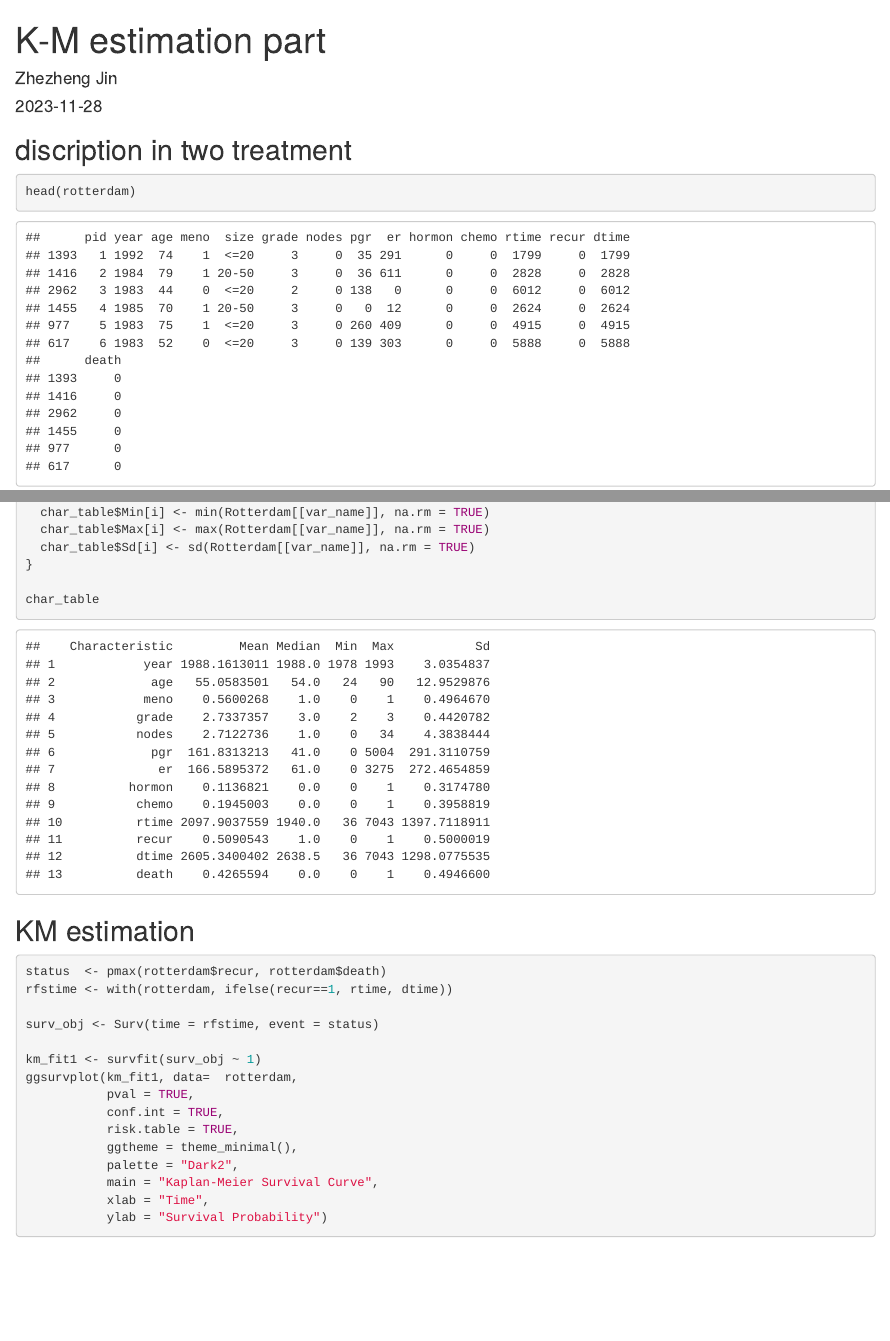
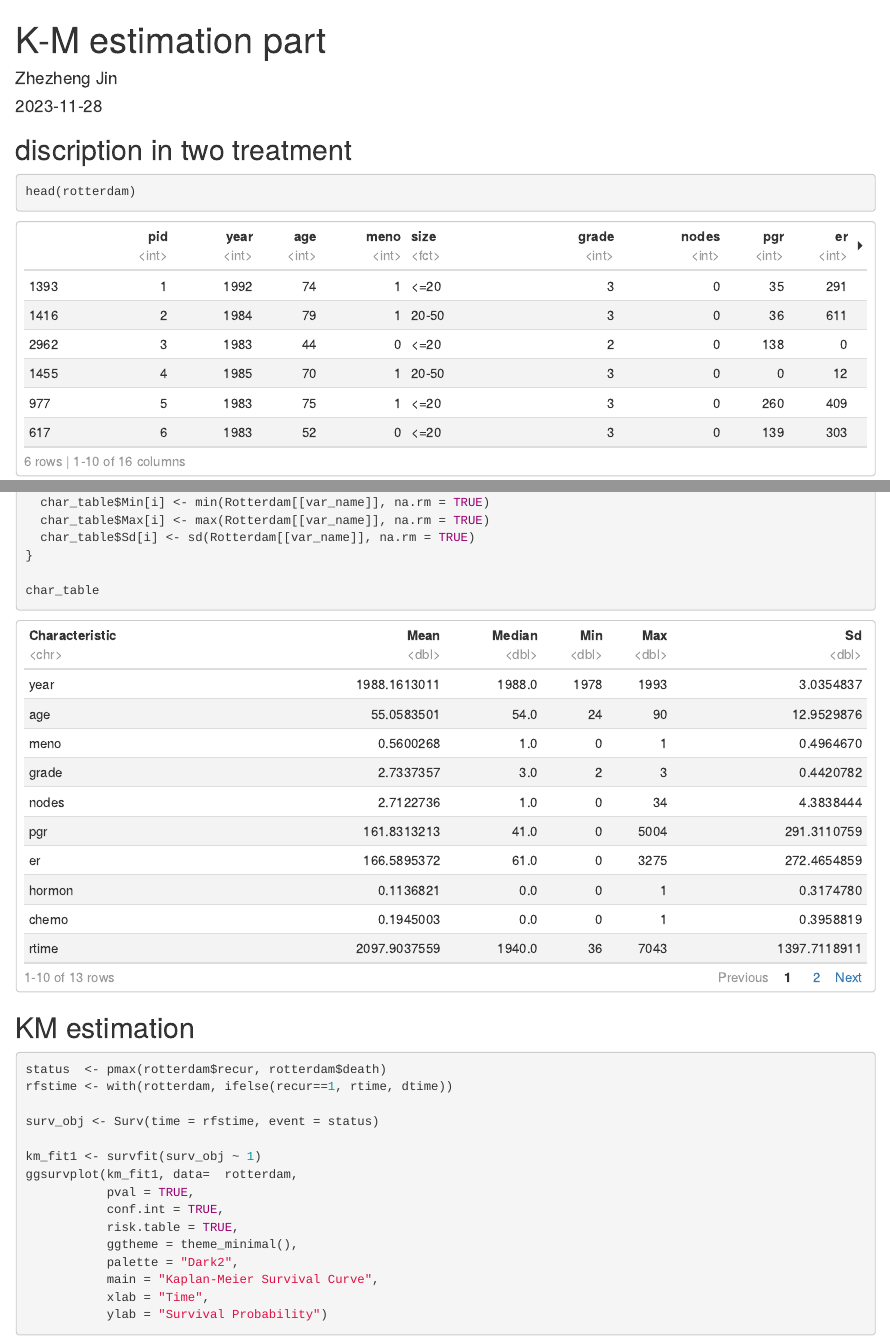
Before and after one commit to ZhezhengJin/P8108_final_report, an R Markdown document (K-M estimation part.Rmd): the page in a window 1100 px wide, from its top, and a second part further down, joined at a grey line. Rendered offline with R 4.5, knitr and Pandoc, with nearby package versions; both versions are drawn in the output format of the newer one; code that draws random numbers runs with fixed seeds of ours; some code elsewhere in the file could not run offline.

Commit message:
update of KM estimation

````diff
--- a/K-M estimation part.Rmd
+++ b/K-M estimation part.Rmd
@@ -3,7 +3,8 @@ title: "K-M estimation part"
 author: "Zhezheng Jin"
 date: "2023-11-28"
 output:
-  github_document
+  html_document:
+    df_print: paged
 ---
 ```{r setup, include=FALSE}
 library(survival)
````
Also changed, not shown: K-M-estimation-part.html.
